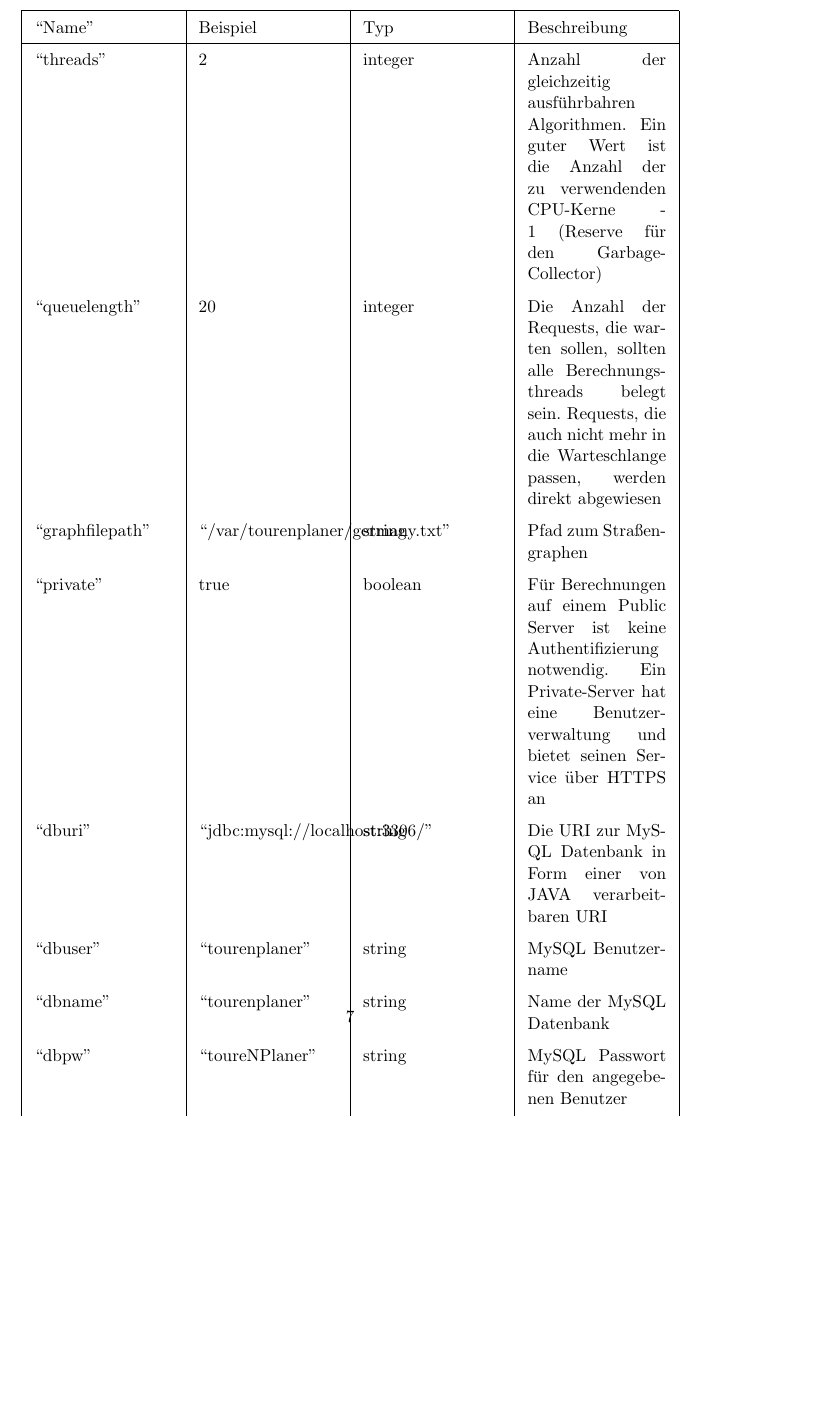
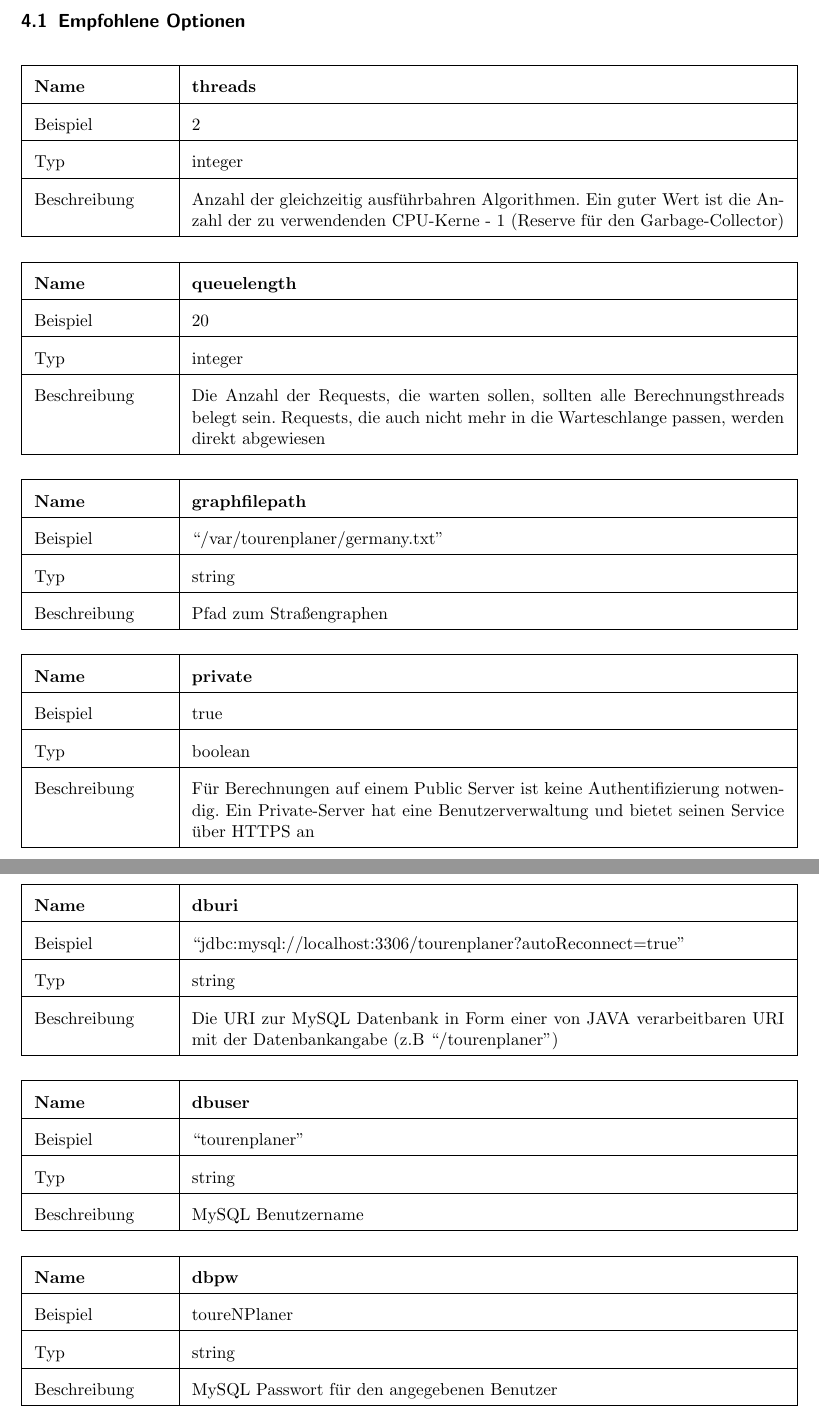
Before and after one commit to ToureNPlaner/tourenplaner-doc, a LaTeX document (Benutzerhandbuch/Benutzerhandbuch.tex): part of page 7 of 7 before the commit and two parts of pages 7 and 8 of 11 after it, the two joined at a grey line, cut at the place of the change, the shorter picture padded with empty space. Compiled offline with pdfLaTeX.

Commit message:
Benutzerhandbuch: update config options and remove awful table, add webserver reverse proxy section

```diff
--- a/Benutzerhandbuch/Benutzerhandbuch.tex
+++ b/Benutzerhandbuch/Benutzerhandbuch.tex
@@ -144,25 +173,52 @@
 \section{Konfiguration}
 Die Konfigurationsdatei (/etc/tourenplaner.conf) enth\"alt folgende Optionen:
 
-%TODO: Die Tabelle sieht grauenhaft aus
-\begin{center}
-\begin{tabularx}{\textwidth}{|X|X|X|X|}
-\hline
-``Name'' & Beispiel & Typ & Beschreibung\\
-\hline
-``threads'' & 2 & integer & Anzahl der gleichzeitig ausf\"uhrbahren Algorithmen. Ein guter Wert ist die Anzahl der zu verwendenden CPU-Kerne - 1 (Reserve f\"ur den Garbage-Collector)\\
-``queuelength'' & 20 & integer & Die Anzahl der Requests, die warten sollen, sollten alle Berechnungsthreads belegt sein. Requests, die auch nicht mehr in die Warteschlange passen, werden direkt abgewiesen\\
-``graphfilepath'' & ``/var/tourenplaner/germany.txt'' & string & Pfad zum Stra\ss{}engraphen\\
-``private'' & true & boolean & F\"ur Berechnungen auf einem Public Server ist keine Authentifizierung notwendig. Ein Private-Server hat eine Benutzerverwaltung und bietet seinen Service \"uber HTTPS an\\
-``dburi'' & ``jdbc:mysql://localhost:3306/'' & string & Die URI zur MySQL Datenbank in Form einer von JAVA verarbeitbaren URI\\
-``dbuser'' & ``tourenplaner'' & string & MySQL Benutzername\\
-``dbname'' & ``tourenplaner'' & string & Name der MySQL Datenbank\\
-``dbpw'' & ``toureNPlaner'' & string & MySQL Passwort f\"ur den angegebenen Benutzer\\
-``httppport'' & 8080 & integer & Port, auf dem der Server via HTTP lauscht\\
-``sslport'' & 8081 & integer & Port, auf dem der Server via HTTPS lauscht\\
-``sslcert'' & ``/var/tourenplaner/keystore.jks'' & string & Pfad zum Java Keystore, der das SSL-Zertifikat enth\"alt\\
-``sslalias'' & ``tourenplaner'' & string & *\\
-``sslpw'' & ``tour3nplan3er'' & string & Passwort f\"ur den Java Keystore\\
-\hline
-\end{tabularx}
-\end{center}
+%\configoption
+%{}
+%{}
+%{}
+%{}
+
+\subsection{Empfohlene Optionen}
+
+\configoption
+{threads}
+{2}
+{integer}
+{Anzahl der gleichzeitig ausf\"uhrbahren Algorithmen. Ein guter Wert ist die Anzahl der zu verwendenden CPU-Kerne - 1 (Reserve f\"ur den Garbage-Collector)}
+
+\configoption
+{queuelength}
+{20}
+{integer}
+{Die Anzahl der Requests, die warten sollen, sollten alle Berechnungsthreads belegt sein. Requests, die auch nicht mehr in die Warteschlange passen, werden direkt abgewiesen}
+
+\configoption
+{graphfilepath}
+{``/var/tourenplaner/germany.txt''}
+{string}
+{Pfad zum Stra\ss{}engraphen}
+
+\configoption
+{private}
+{true}
+{boolean}
+{F\"ur Berechnungen auf einem Public Server ist keine Authentifizierung notwendig. Ein Private-Server hat eine Benutzerverwaltung und bietet seinen Service \"uber HTTPS an}
+
+\configoption
+{dburi}
+{``jdbc:mysql://localhost:3306/tourenplaner?autoReconnect=true''}
+{string}
+{Die URI zur MySQL Datenbank in Form einer von JAVA verarbeitbaren URI mit der Datenbankangabe (z.B ``/tourenplaner'')}
+
+\configoption
+{dbuser}
+{``tourenplaner''}
+{string}
+{MySQL Benutzername}
+
+\configoption
+{dbpw}
+{toureNPlaner}
+{string}
+{MySQL Passwort f\"ur den angegebenen Benutzer}
@@ -168,0 +244,4 @@ Die Konfigurationsdatei (/etc/tourenplaner.conf) enth\"alt folgende Optionen:
+\configoption
+{sslalias}
+{tourenplaner}
+{string}
```
Also changed, not shown: Benutzerhandbuch/nginx-proxy-location.txt (added, +42 -0 lines), Benutzerhandbuch/Benutzerhandbuch.tex (94 more changed lines).
